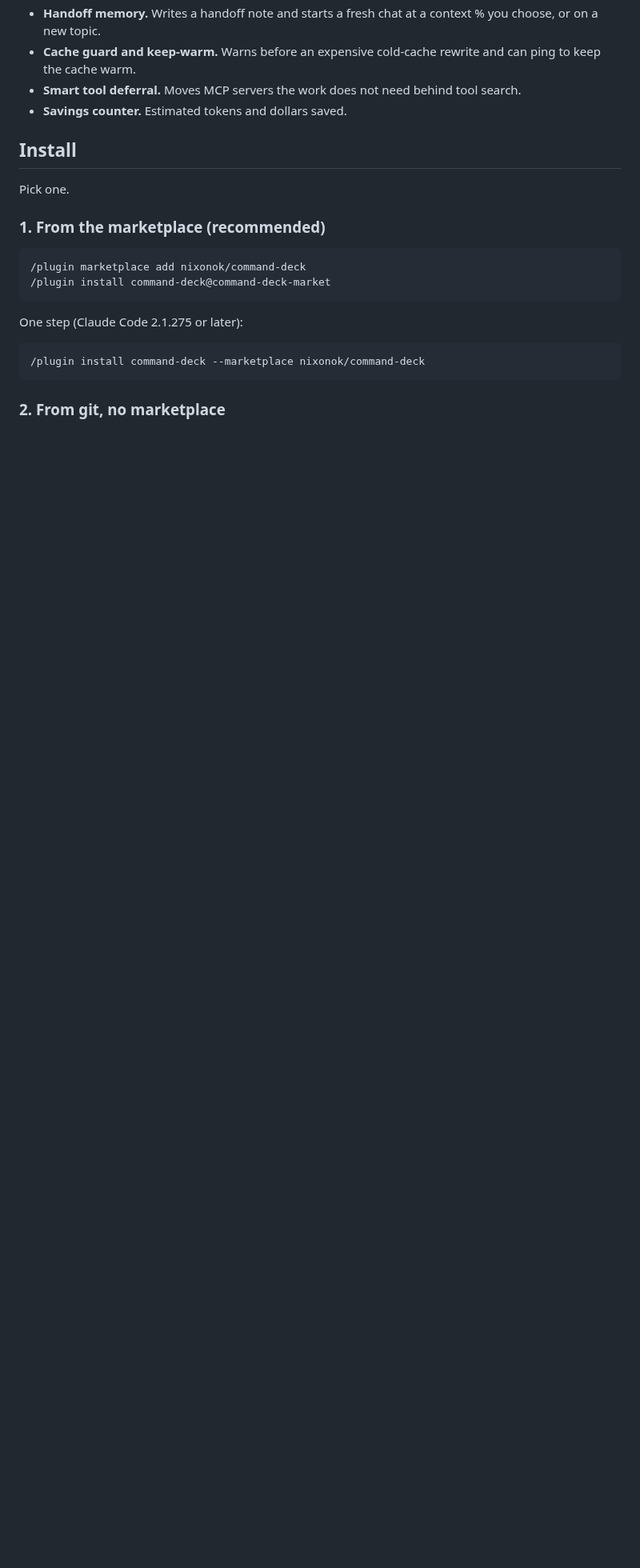
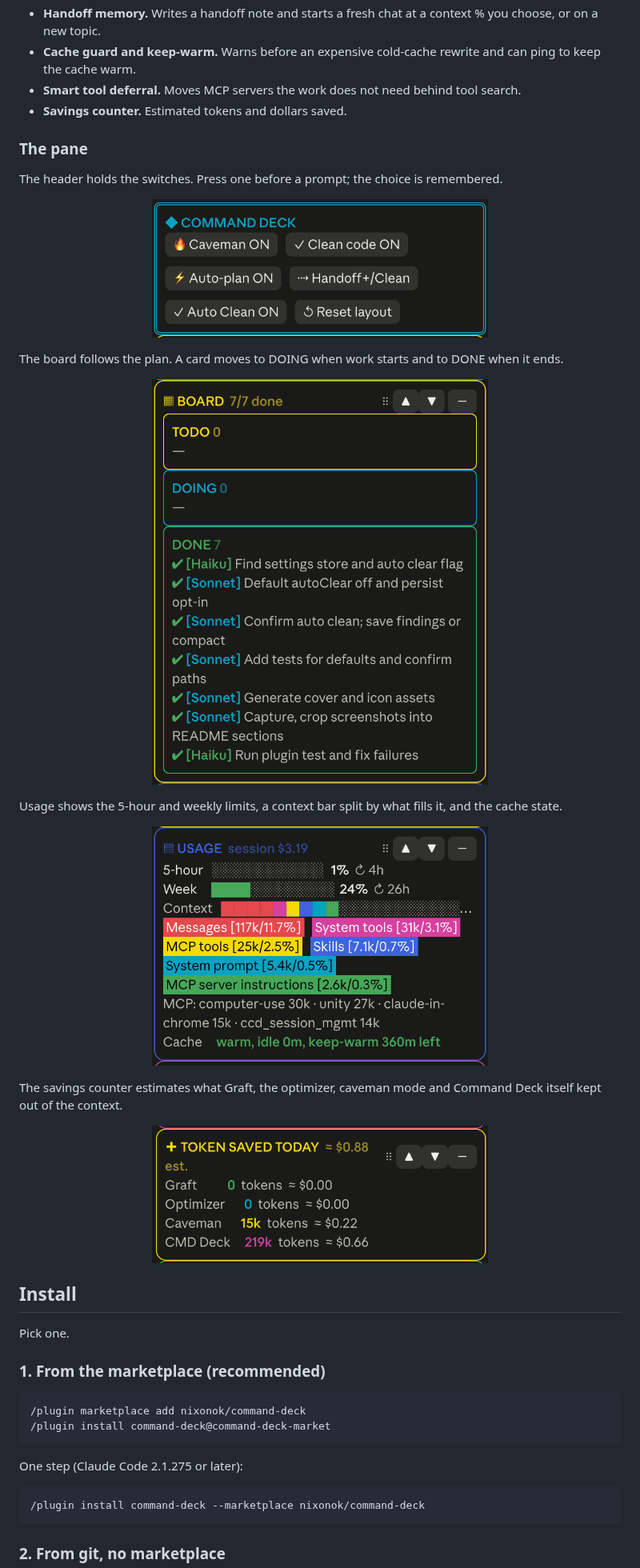
Before and after one commit to nixonok/command-deck, a Markdown page: README.md, the part around one of its changes. Shown at 80% size. Drawn GitHub-style; pictures changed too: assets/board.png (added), assets/header.png (added), assets/savings.png (added); blank space fills up the shorter version.

Commit message:
Release 1.0.3: Auto Clean off by default with confirm, tier animations, README cover and screenshots
Co-Authored-By: Claude Sonnet 5.5 <noreply@anthropic.com>

```diff
--- a/README.md
+++ b/README.md
@@ -36,6 +38,24 @@ It is my one-shot attempt to put most of what I know about saving tokens and cos
 - **Cache guard and keep-warm.** Warns before an expensive cold-cache rewrite and can ping to keep the cache warm.
 - **Smart tool deferral.** Moves MCP servers the work does not need behind tool search.
 - **Savings counter.** Estimated tokens and dollars saved.
+
+### The pane
+
+The header holds the switches. Press one before a prompt; the choice is remembered.
+
+<p align="center"><img src="assets/header.png" alt="Command Deck header buttons: Caveman, Clean code, Auto-plan, Handoff+/Clean, Auto Clean, Reset layout" width="420"></p>
+
+The board follows the plan. A card moves to DOING when work starts and to DONE when it ends.
+
+<p align="center"><img src="assets/board.png" alt="Kanban board with TODO, DOING and DONE lanes, each task tagged Haiku or Sonnet" width="420"></p>
+
+Usage shows the 5-hour and weekly limits, a context bar split by what fills it, and the cache state.
+
+<p align="center"><img src="assets/usage.png" alt="Usage panel with limits, context breakdown and cache status" width="420"></p>
+
+The savings counter estimates what Graft, the optimizer, caveman mode and Command Deck itself kept out of the context.
+
+<p align="center"><img src="assets/savings.png" alt="Token saved today panel with estimated tokens and dollars per source" width="420"></p>
 
 ## Install
 
```
Also changed, not shown: other parts of README.md (+4 -1 lines), 5 other files.
